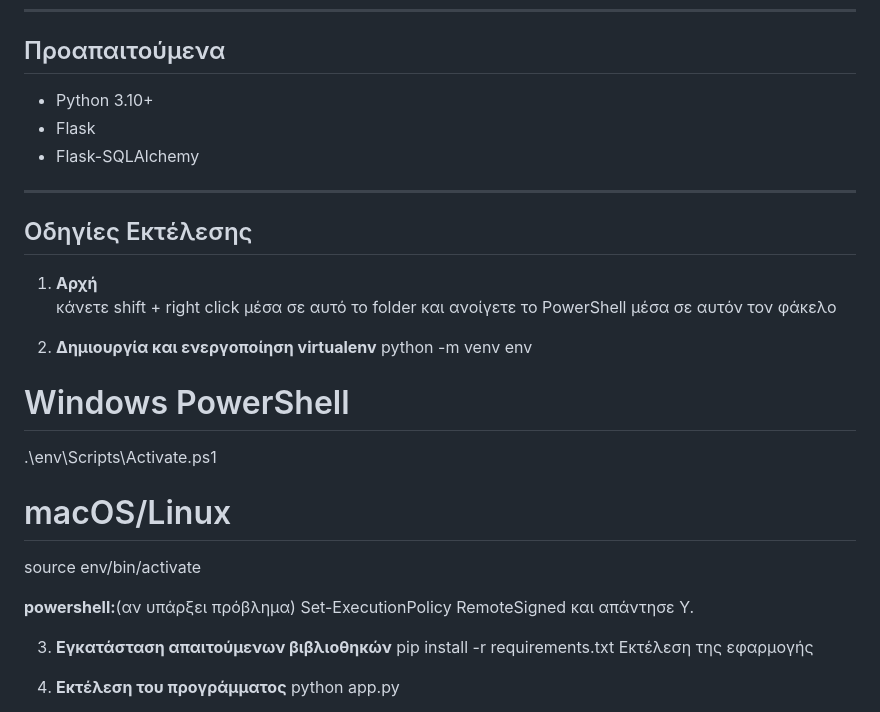
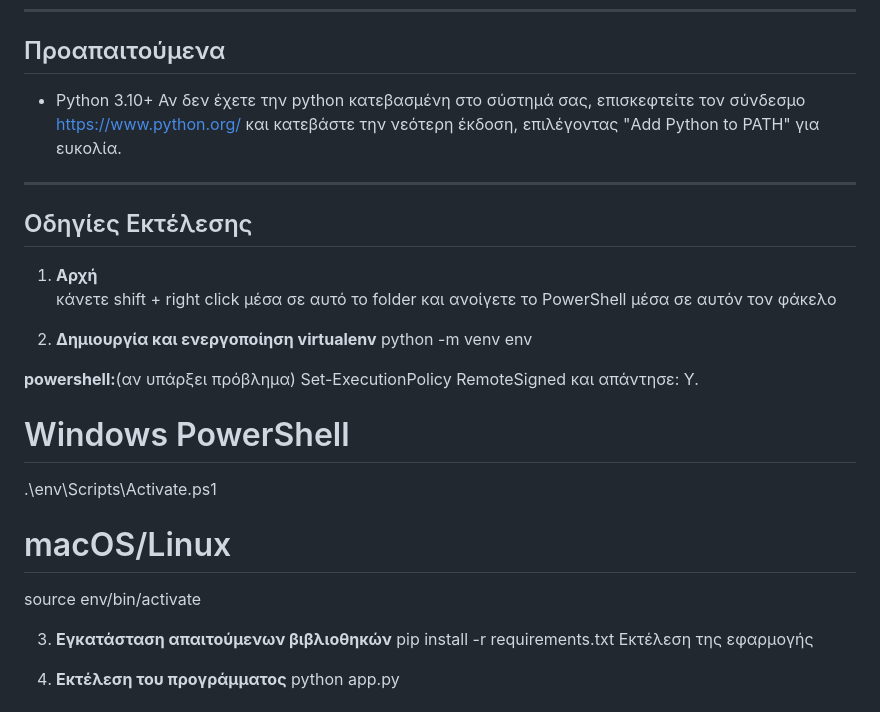
Before and after one commit to MagicNikos/To_do_list, a Markdown page: README.md, the part around the change. Drawn GitHub-style.

```diff
--- a/README.md
+++ b/README.md
@@ -7,8 +7,9 @@
 ## Προαπαιτούμενα
 
 - Python 3.10+
-- Flask
-- Flask-SQLAlchemy
+Αν δεν έχετε την python κατεβασμένη στο σύστημά σας,
+επισκεφτείτε τον σύνδεσμο https://www.python.org/
+και κατεβάστε την νεότερη έκδοση, επιλέγοντας "Add Python to PATH" για ευκολία.
 
 ---
 
@@ -19,14 +20,15 @@
 
 2. **Δημιουργία και ενεργοποίηση virtualenv**
 python -m venv env
+
+**powershell:**(αν υπάρξει πρόβλημα)
+Set-ExecutionPolicy RemoteSigned
+και απάντησε: Y.
+
 # Windows PowerShell
 .\env\Scripts\Activate.ps1
 # macOS/Linux
 source env/bin/activate
-
-**powershell:**(αν υπάρξει πρόβλημα)
-Set-ExecutionPolicy RemoteSigned
-και απάντησε Y.
 
 3. **Εγκατάσταση απαιτούμενων βιβλιοθηκών**
 pip install -r requirements.txt
```
